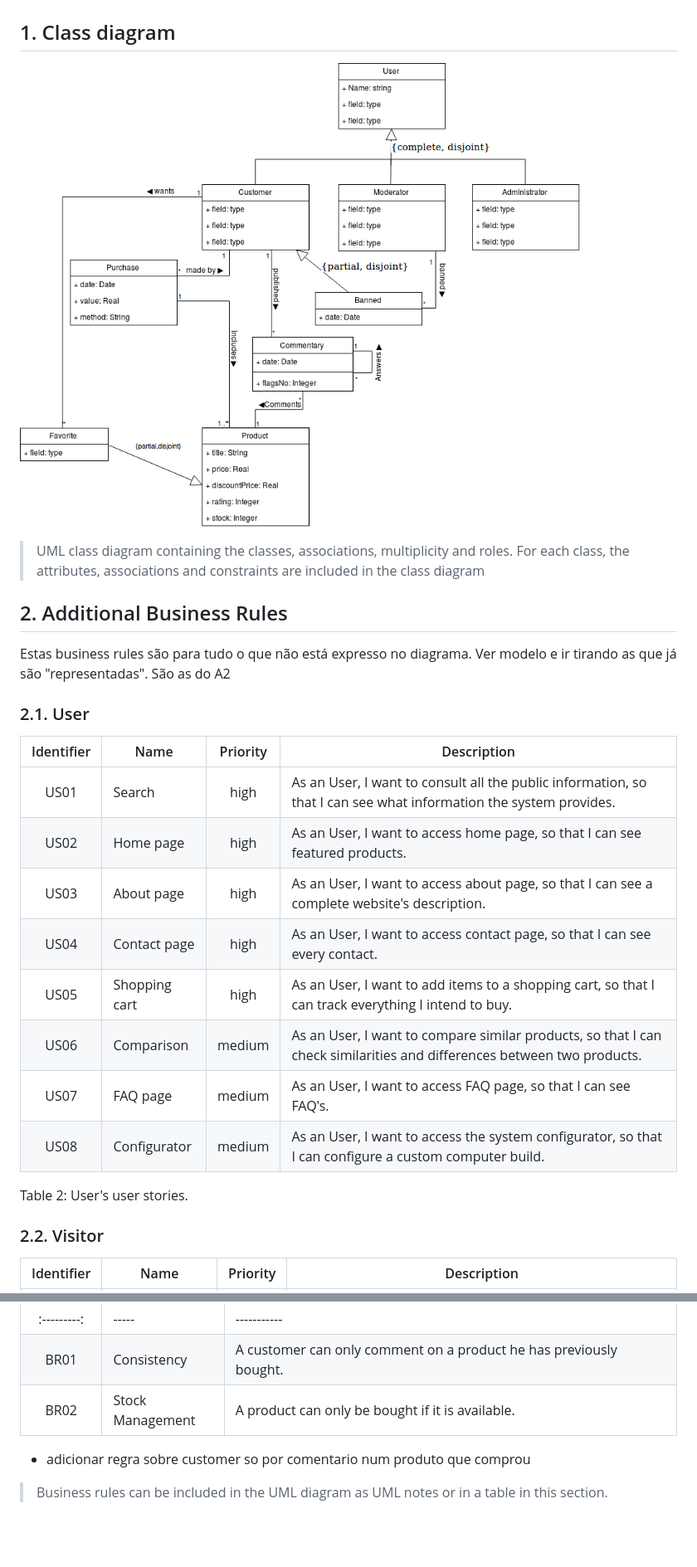
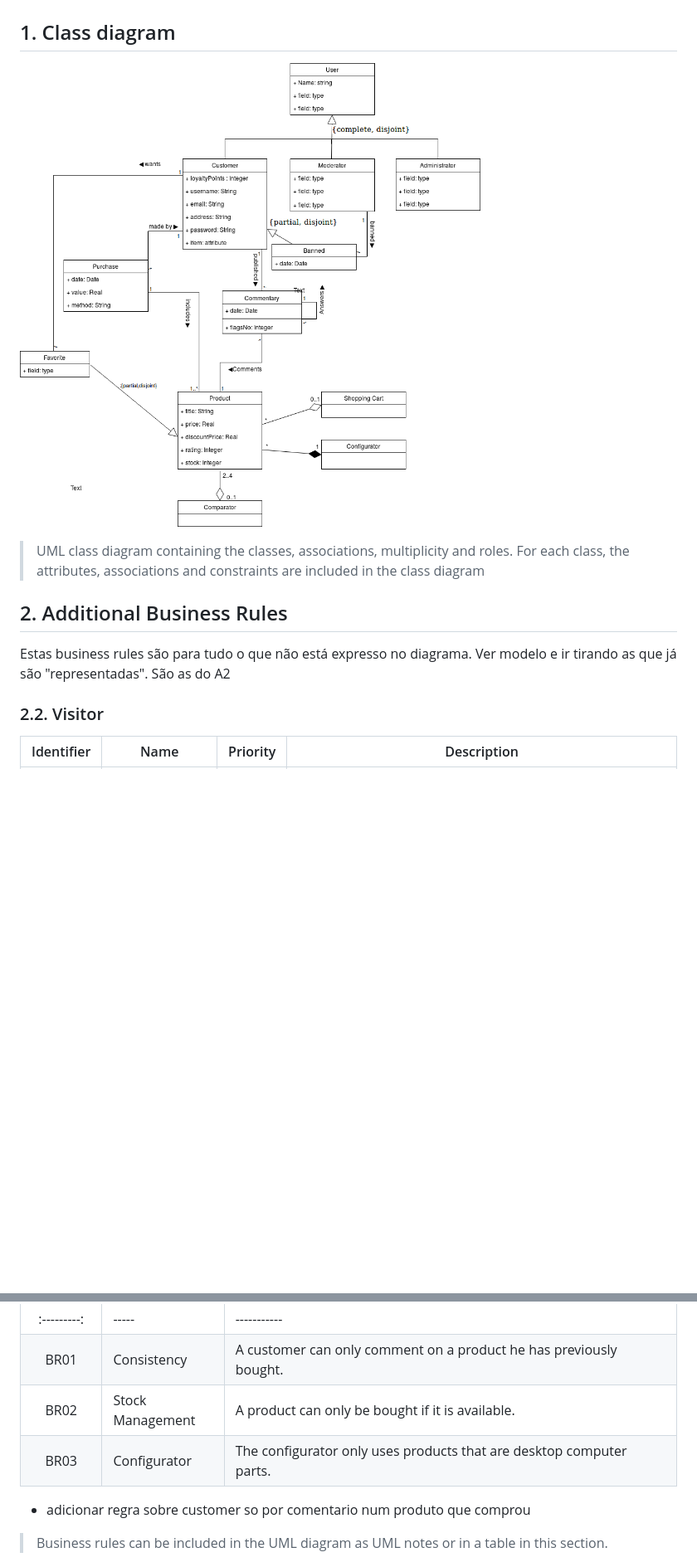
Before and after one commit to MarianaSilva14/SonicFlow_LBAW_FEUP, a Markdown page: A4/A4.md, 2 parts joined by grey strips. Shown: that part at 83% size. Rendered like a GitHub page; pictures changed too: A4/Conceptual_Data_Model.png; blank space fills up the shorter version.

```diff
--- a/A4/A4.md
+++ b/A4/A4.md
@@ -10,20 +10,6 @@
 ## 2. Additional Business Rules
 
 Estas business rules são para tudo o que não está expresso no diagrama. Ver modelo e ir tirando as que já são "representadas". São as do A2
-
-### 2.1. User
-|Identifier	|Name	|Priority	|Description|
-|:---------:|-----|:-------:|-----------|
-|US01|Search|high|As an User, I want to consult all the public information, so that I can see what information the system provides.|
-|US02|Home page|high|	As an User, I want to access home page, so that I can see featured products.|
-|US03|About page|high|	As an User, I want to access about page, so that I can see a complete website's description.|
-|US04|Contact page|high|	As an User, I want to access contact page, so that I can see every contact.|
-|US05|Shopping cart|high|	As an User, I want to add items to a shopping cart, so that I can track everything I intend to buy.|
-|US06|Comparison|	medium	|As an User, I want to compare similar products, so that I can check similarities and differences between two products.|
-|US07|FAQ page|medium|	As an User, I want to access FAQ page, so that I can see FAQ's.|
-|US08|Configurator|medium|	As an User, I want to access the system configurator, so that I can configure a custom computer build.|
-
-Table 2: User's user stories.
 
 ### 2.2. Visitor
 |Identifier	|Name	|Priority	|Description|
@@ -84,6 +70,7 @@ Table 5: Moderator's user stories.
 |:---------:|-----|-----------|
 |BR01|Consistency|A customer can only comment on a product he has previously bought.|
 |BR02|Stock Management|A product can only be bought if it is available.|
+|BR03|Configurator|The configurator only uses products that are desktop computer parts.|
 
  * adicionar regra sobre customer so por comentario num produto que comprou
 
```
